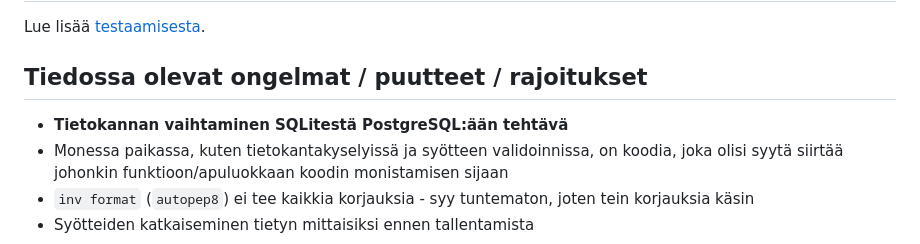
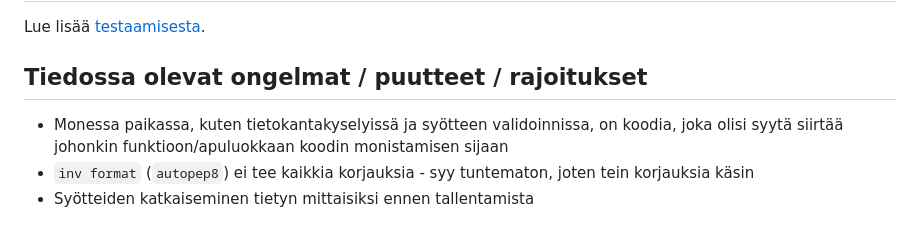
Before and after one commit to Aurala/tsoha-harjoitustyo, a Markdown page: README.md, the part around the change. Rendered like a GitHub page.

Commit message:
Updated documentation

```diff
--- a/README.md
+++ b/README.md
@@ -37,7 +37,6 @@ Lue lisää [testaamisesta](documentation/testaaminen.md).
 
 ## Tiedossa olevat ongelmat / puutteet / rajoitukset
 
-- **Tietokannan vaihtaminen SQLitestä PostgreSQL:ään tehtävä**
 - Monessa paikassa, kuten tietokantakyselyissä ja syötteen validoinnissa, on koodia, joka olisi syytä siirtää johonkin funktioon/apuluokkaan koodin monistamisen sijaan
 - `inv format` (`autopep8`) ei tee kaikkia korjauksia - syy tuntematon, joten tein korjauksia käsin
 - Syötteiden katkaiseminen tietyn mittaisiksi ennen tallentamista
```
